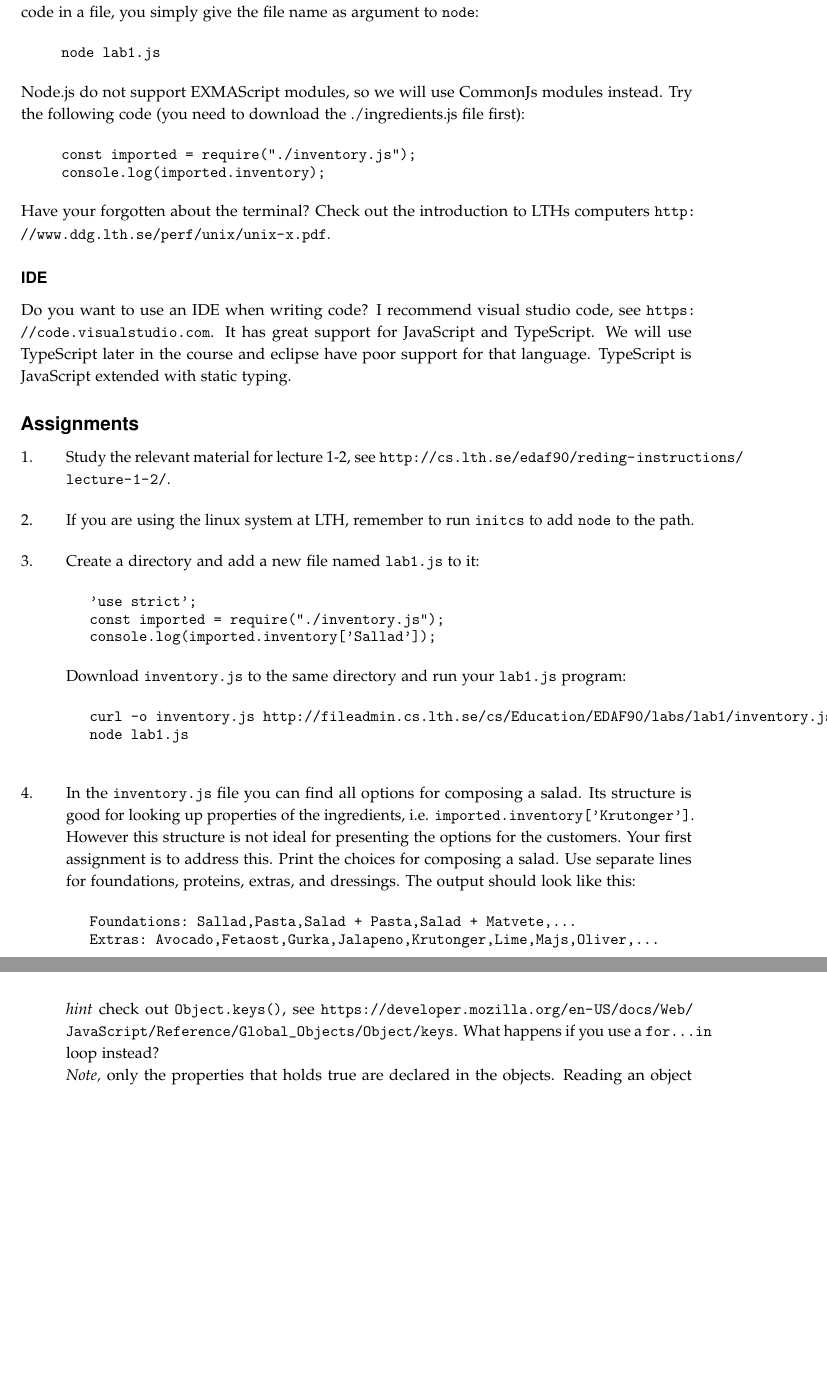
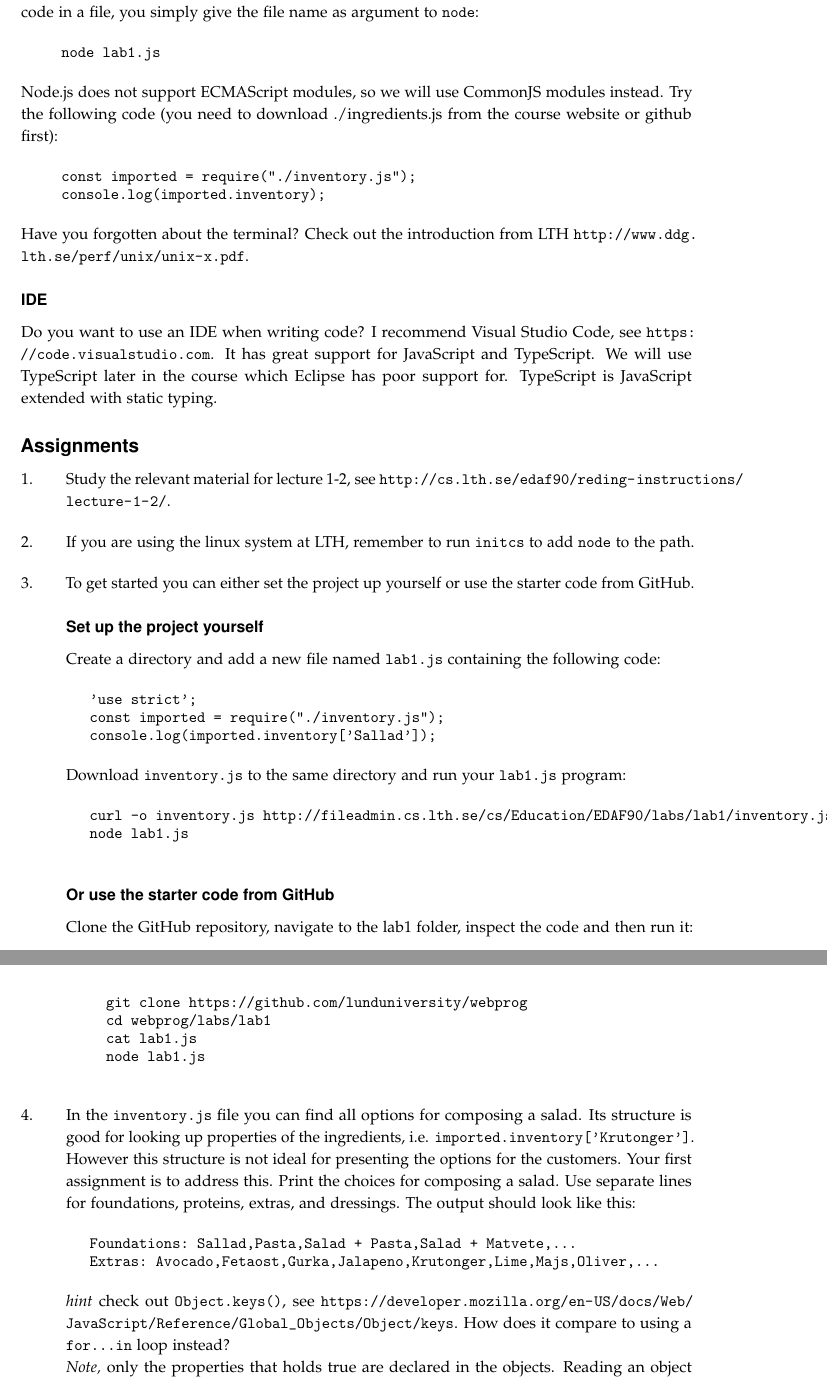
Before and after one commit to lunduniversity/webprog, a LaTeX book (labs/lab1/lab1.tex): two parts of pages 2 and 3 of 4 before the commit and two parts of pages 2 and 3 of 5 after it, joined at a grey line, cut so that both start at the same text, the shorter picture padded with empty space. Compiled offline with pdfLaTeX.

Commit message:
Update lab1 and add starter code

```diff
--- a/labs/lab1/lab1.tex
+++ b/labs/lab1/lab1.tex
@@ -96,17 +96,17 @@ In this lab you will use Node.js as execution environment. The tool is installed
   node lab1.js
 \end{Code}
 
-\noindent Node.js do not support EXMAScript modules, so we will use CommonJs modules instead. Try the following code (you need to download the ./ingredients.js file first):
+\noindent Node.js does not support ECMAScript modules, so we will use CommonJS modules instead. Try the following code (you need to download ./ingredients.js from the course website or github first):
 \begin{Code}
   const imported = require("./inventory.js");
   console.log(imported.inventory);
 \end{Code}
 
-\noindent Have your forgotten about the terminal? Check out the introduction to LTHs computers \url{http://www.ddg.lth.se/perf/unix/unix-x.pdf}.
+\noindent Have you forgotten about the terminal? Check out the introduction from LTH \url{http://www.ddg.lth.se/perf/unix/unix-x.pdf}.
 
 \subsubsection*{IDE}
 
-\noindent Do you want to use an IDE when writing code? I recommend visual studio code, see \url{https://code.visualstudio.com}. It has great support for JavaScript and TypeScript. We will use TypeScript later in the course and eclipse have poor support for that language. TypeScript is JavaScript extended with static typing.
+\noindent Do you want to use an IDE when writing code? I recommend Visual Studio Code, see \url{https://code.visualstudio.com}. It has great support for JavaScript and TypeScript. We will use TypeScript later in the course which Eclipse has poor support for. TypeScript is JavaScript extended with static typing.
 
 \subsection*{Assignments}
 
@@ -116,7 +116,9 @@ In this lab you will use Node.js as execution environment. The tool is installed
 
 \item If you are using the linux system at LTH, remember to run \code{initcs} to add \code{node} to the path.
 
-\item Create a directory and add a new file named \code{lab1.js} to it:
+\item To get started you can either set the project up yourself or use the starter code from GitHub.
+\subsubsection{Set up the project yourself}
+Create a directory and add a new file named \code{lab1.js} containing the following code:
 \begin{Code}
 'use strict';
 const imported = require("./inventory.js");
@@ -128,12 +130,22 @@ curl -o inventory.js http://fileadmin.cs.lth.se/cs/Education/EDAF90/labs/lab1/in
 node lab1.js
 \end{Code}
 
+\subsubsection{Or use the starter code from GitHub}
+\noindent Clone the GitHub repository, navigate to the lab1 folder, inspect the code and then run it:
+
+\begin{Code}
+  git clone https://github.com/lunduniversity/webprog
+  cd webprog/labs/lab1
+  cat lab1.js
+  node lab1.js
+\end{Code}
+
 \item In the \code{inventory.js} file you can find all options for composing a salad. Its structure is good for looking up properties of the ingredients, i.e. \code{imported.inventory['Krutonger']}. However this structure is not ideal for presenting the options for the customers. Your first assignment is to address this. Print the choices for composing a salad. Use separate lines for foundations, proteins, extras, and dressings. The output should look like this:
 \begin{Code}
 Foundations: Sallad,Pasta,Salad + Pasta,Salad + Matvete,...
 Extras: Avocado,Fetaost,Gurka,Jalapeno,Krutonger,Lime,Majs,Oliver,...
 \end{Code}
-\emph{hint} check out \code{Object.keys()}, see \url{https://developer.mozilla.org/en-US/docs/Web/JavaScript/Reference/Global_Objects/Object/keys}. What happens if you use a \code{for\ldots in} loop instead?
+\emph{hint} check out \code{Object.keys()}, see \url{https://developer.mozilla.org/en-US/docs/Web/JavaScript/Reference/Global_Objects/Object/keys}. How does it compare to using a \code{for\ldots in} loop instead?
 
 \noindent \emph{Note,} only the properties that holds true are declared in the objects. Reading an object property that is not declared will evaluate to \code{false}, so there is no need to do something like \code{\{lactose: false\}}.
 
```
Also changed, not shown: global-constants.tex (+1 -1 lines), lecture-notes/chapters/network.tex (+1 -1 lines), labs/lab1/lab1.pdf (added), lecture-notes/lecture-notes.pdf (added), labs/lab1/lab1.tex (6 more changed lines), 4 other files.
